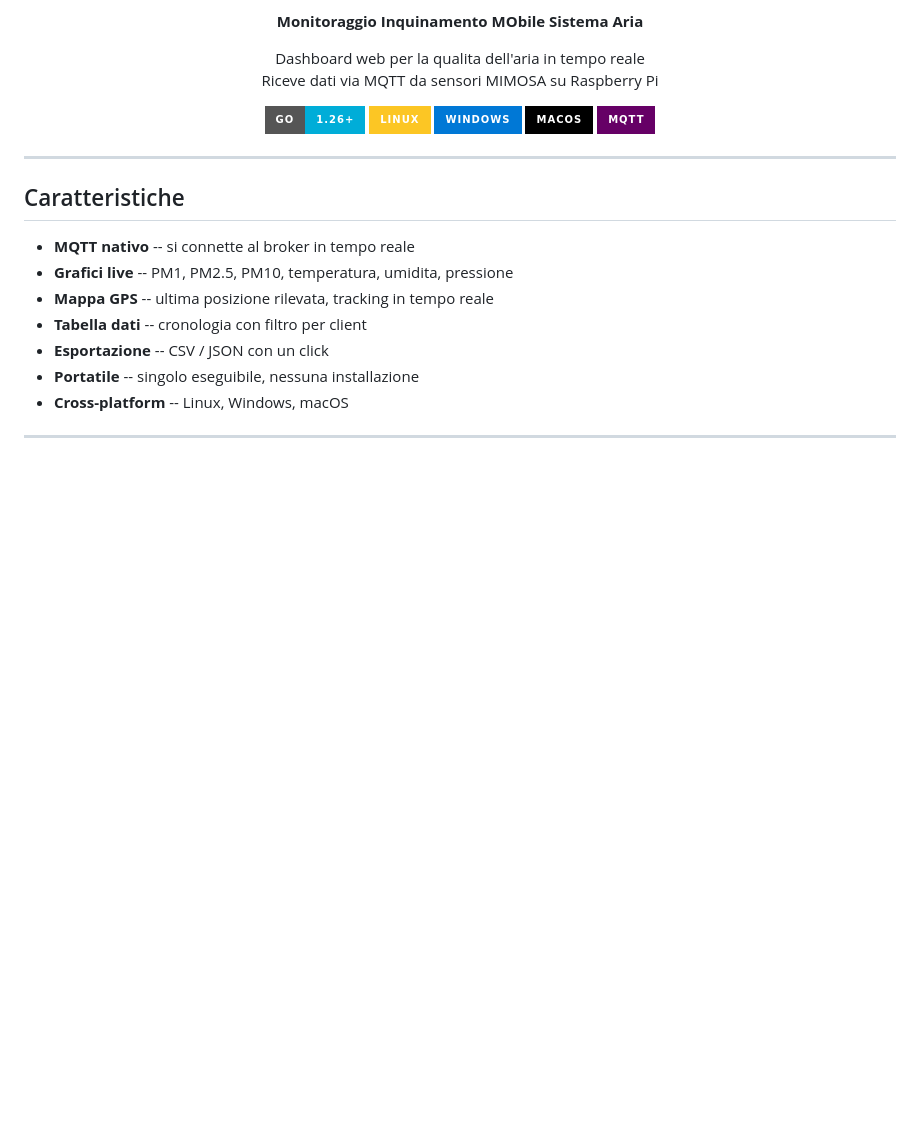
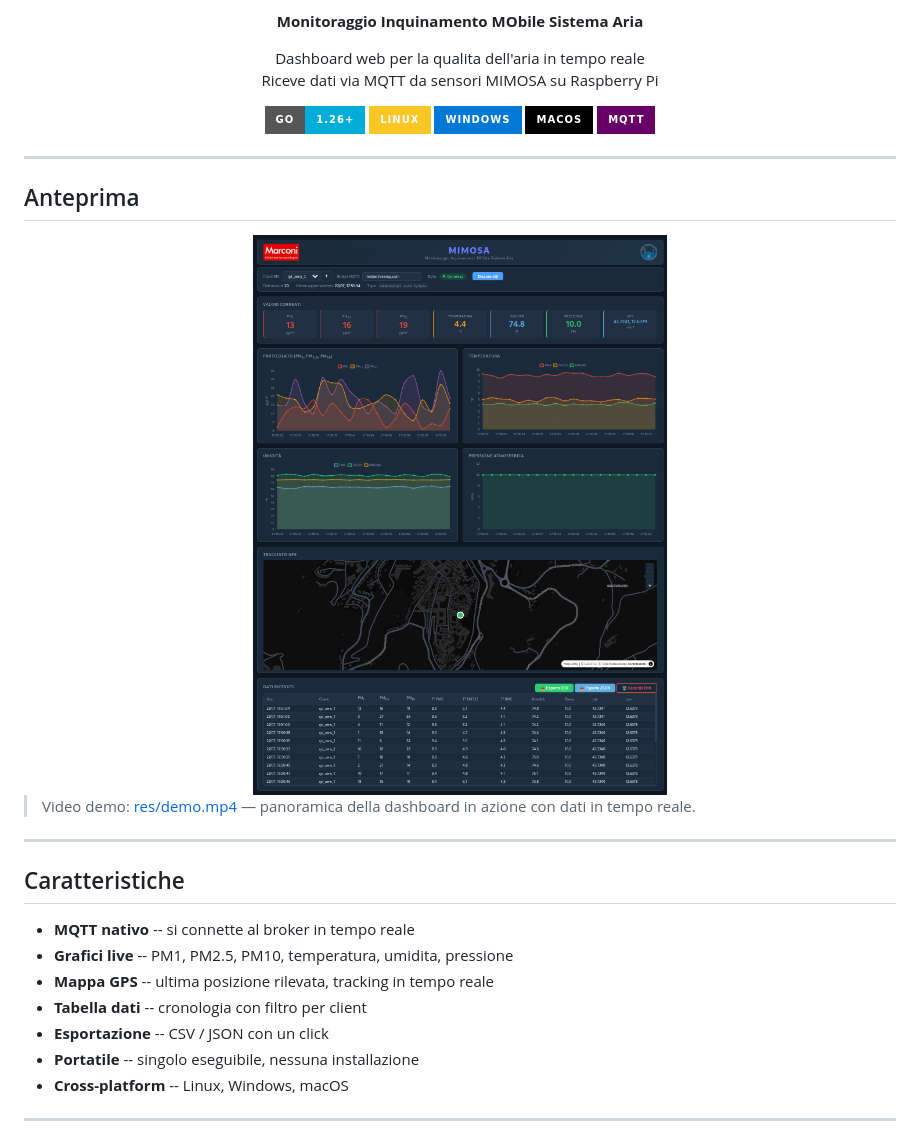
Before and after one commit to Paolo-Comper/mimosa-dashboard, a Markdown page: README.md, the part around the change. GitHub-like rendering; pictures changed too: res/screenshot.png (added); badges without logos; blank space fills up the shorter version.

Commit message:
Add screenshot and demo video to README

```diff
--- a/README.md
+++ b/README.md
@@ -15,6 +15,14 @@
     <img src="https://img.shields.io/badge/MQTT-660066?style=for-the-badge&logo=mqtt&logoColor=white" alt="MQTT">
   </p>
 </div>
+
+---
+
+## Anteprima
+
+<img src="res/screenshot.png" alt="Screenshot della dashboard MIMOSA" width="100%">
+
+> Video demo: [res/demo.mp4](res/demo.mp4) — panoramica della dashboard in azione con dati in tempo reale.
 
 ---
 
```
Also changed, not shown: 1 other file.
